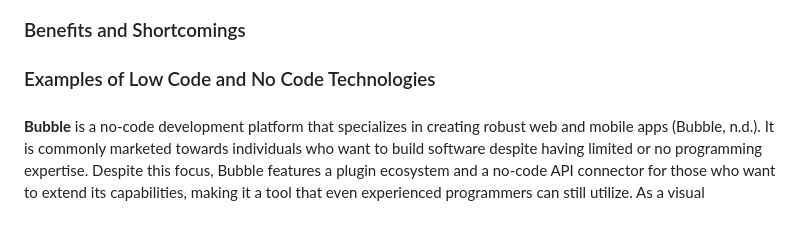
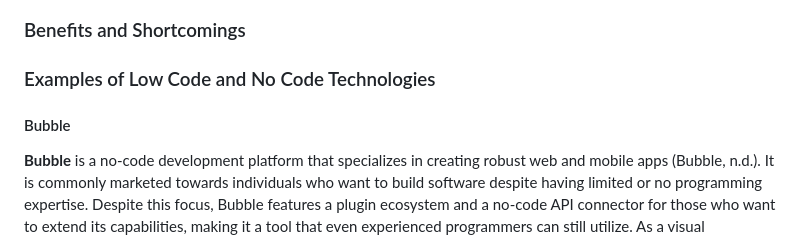
Before and after one commit to ibportugal/mms142-groupk-2023.github.io, a Markdown page: README.md, the part around the change. GitHub-like rendering.

```diff
--- a/README.md
+++ b/README.md
@@ -26,7 +26,7 @@ At this point, what makes low-code and no-code distinct to one another? Now, as
 
   ### Examples of Low Code and No Code Technologies
 
-  ####
+  #### Bubble
   **Bubble** is a no-code development platform that specializes in creating robust web and mobile apps (Bubble, n.d.). It is commonly marketed towards individuals who want to build software despite having limited or no programming expertise. Despite this focus, Bubble features a plugin ecosystem and a no-code API connector for those who want to extend its capabilities, making it a tool that even experienced programmers can still utilize. As a visual programming language, Bubble aims to help users in software development through the use of graphics and images instead of the traditional text-based coding.
 
   Aside from being extensible, Bubble also offers the following features:
```
